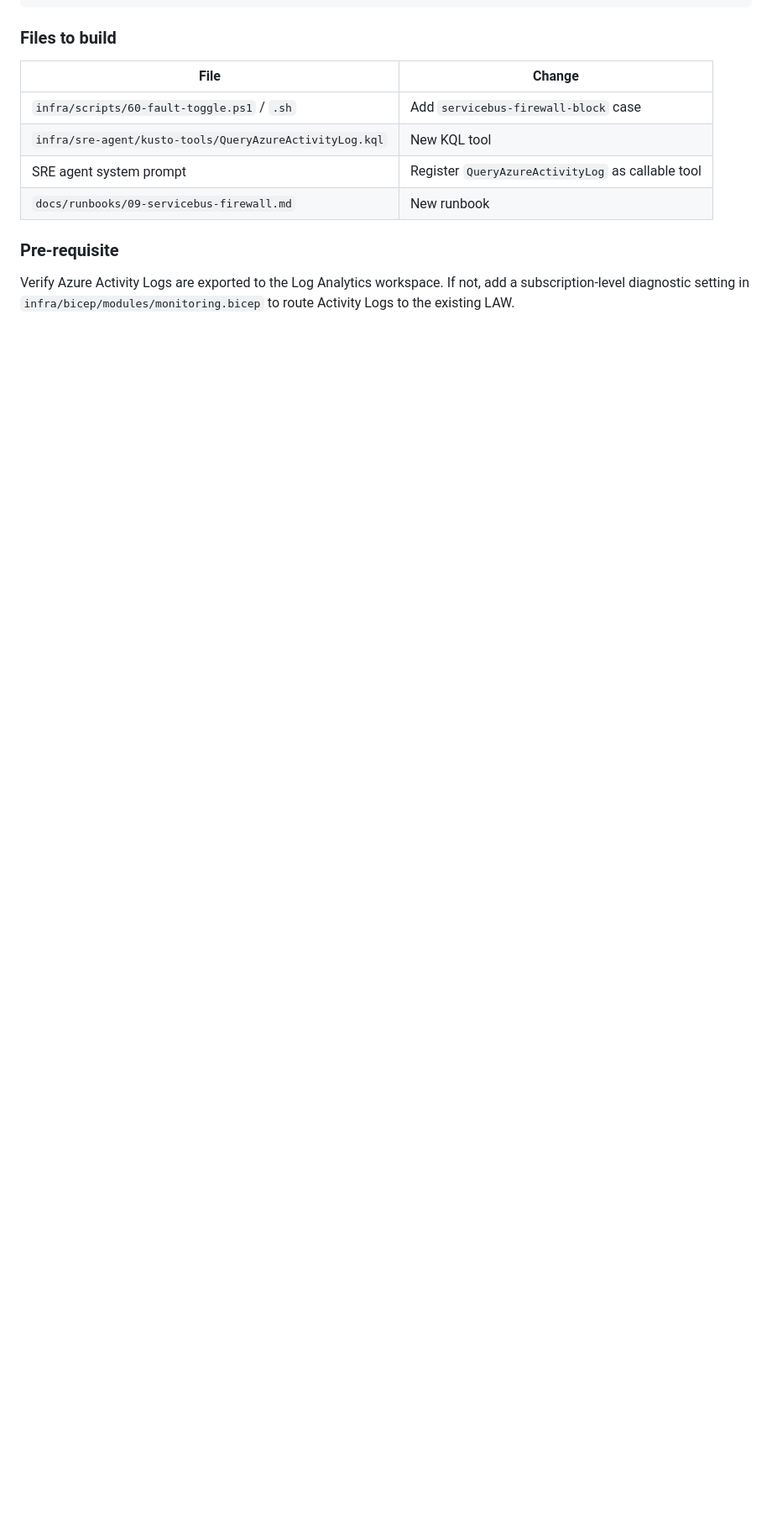
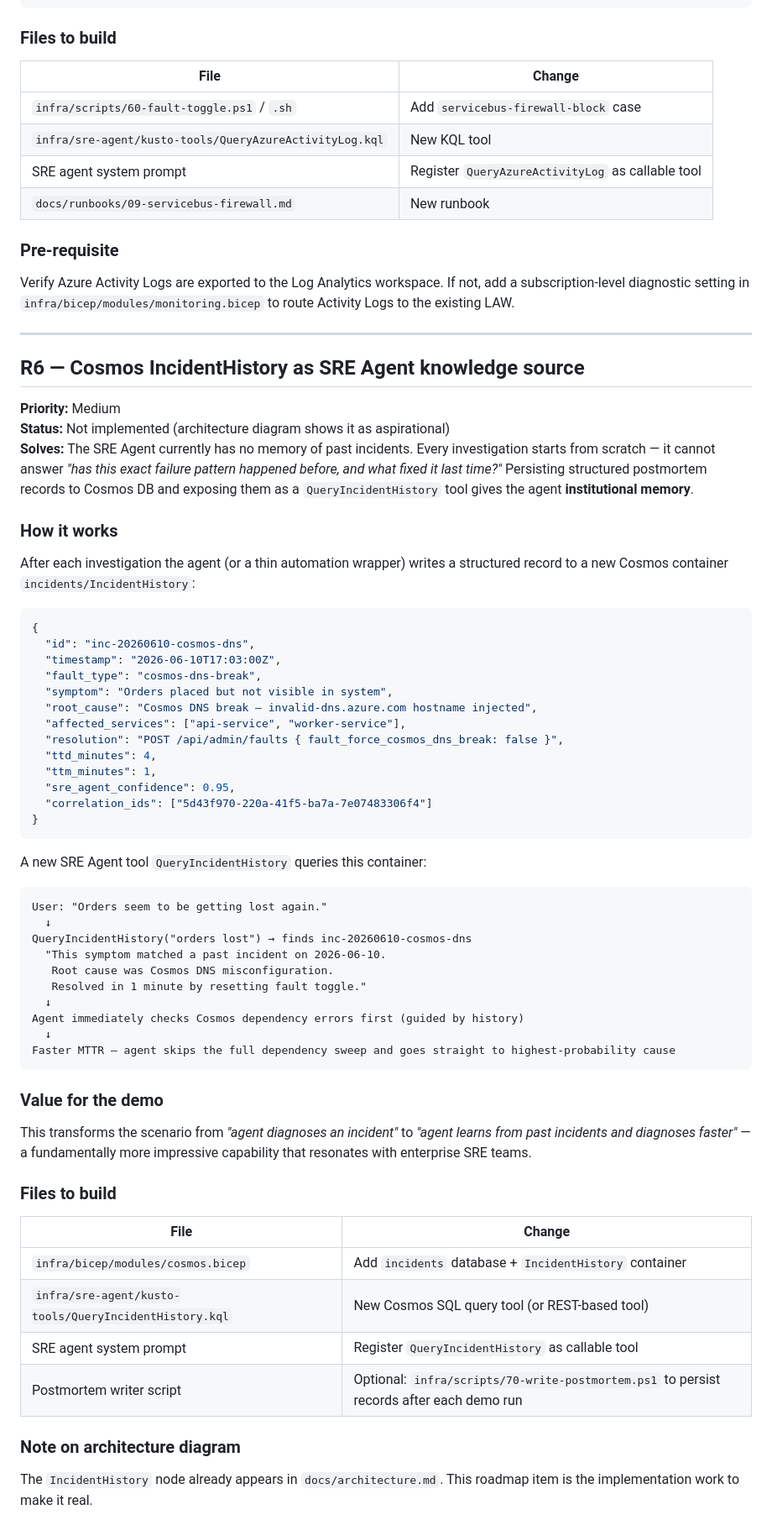
Before and after one commit to kunalchandratre1/ai-observability-sre-demo, a Markdown page: docs/roadmap.md, the part around the change. Shown at 84% size. Rendered like a GitHub page; blank space fills up the shorter version.

Commit message:
docs: add R6 Cosmos IncidentHistory as SRE Agent knowledge source to roadmap

````diff
--- a/docs/roadmap.md
+++ b/docs/roadmap.md
@@ -273,3 +273,63 @@ Root cause: Firewall misconfiguration — Service Bus public network access disa
 ### Pre-requisite
 
 Verify Azure Activity Logs are exported to the Log Analytics workspace. If not, add a subscription-level diagnostic setting in `infra/bicep/modules/monitoring.bicep` to route Activity Logs to the existing LAW.
+
+---
+
+## R6 — Cosmos IncidentHistory as SRE Agent knowledge source
+
+**Priority:** Medium
+**Status:** Not implemented (architecture diagram shows it as aspirational)
+**Solves:** The SRE Agent currently has no memory of past incidents. Every investigation starts from scratch — it cannot answer *"has this exact failure pattern happened before, and what fixed it last time?"* Persisting structured postmortem records to Cosmos DB and exposing them as a `QueryIncidentHistory` tool gives the agent **institutional memory**.
+
+### How it works
+
+After each investigation the agent (or a thin automation wrapper) writes a structured record to a new Cosmos container `incidents/IncidentHistory`:
+
+```json
+{
+  "id": "inc-20260610-cosmos-dns",
+  "timestamp": "2026-06-10T17:03:00Z",
+  "fault_type": "cosmos-dns-break",
+  "symptom": "Orders placed but not visible in system",
+  "root_cause": "Cosmos DNS break — invalid-dns.azure.com hostname injected",
+  "affected_services": ["api-service", "worker-service"],
+  "resolution": "POST /api/admin/faults { fault_force_cosmos_dns_break: false }",
+  "ttd_minutes": 4,
+  "ttm_minutes": 1,
+  "sre_agent_confidence": 0.95,
+  "correlation_ids": ["5d43f970-220a-41f5-ba7a-7e07483306f4"]
+}
+```
+
+A new SRE Agent tool `QueryIncidentHistory` queries this container:
+
+```
+User: "Orders seem to be getting lost again."
+  ↓
+QueryIncidentHistory("orders lost") → finds inc-20260610-cosmos-dns
+  "This symptom matched a past incident on 2026-06-10.
+   Root cause was Cosmos DNS misconfiguration.
+   Resolved in 1 minute by resetting fault toggle."
+  ↓
+Agent immediately checks Cosmos dependency errors first (guided by history)
+  ↓
+Faster MTTR — agent skips the full dependency sweep and goes straight to highest-probability cause
+```
+
+### Value for the demo
+
+This transforms the scenario from *"agent diagnoses an incident"* to *"agent learns from past incidents and diagnoses faster"* — a fundamentally more impressive capability that resonates with enterprise SRE teams.
+
+### Files to build
+
+| File | Change |
+|---|---|
+| `infra/bicep/modules/cosmos.bicep` | Add `incidents` database + `IncidentHistory` container |
+| `infra/sre-agent/kusto-tools/QueryIncidentHistory.kql` | New Cosmos SQL query tool (or REST-based tool) |
+| SRE agent system prompt | Register `QueryIncidentHistory` as callable tool |
+| Postmortem writer script | Optional: `infra/scripts/70-write-postmortem.ps1` to persist records after each demo run |
+
+### Note on architecture diagram
+
+The `IncidentHistory` node already appears in `docs/architecture.md`. This roadmap item is the implementation work to make it real.
````
